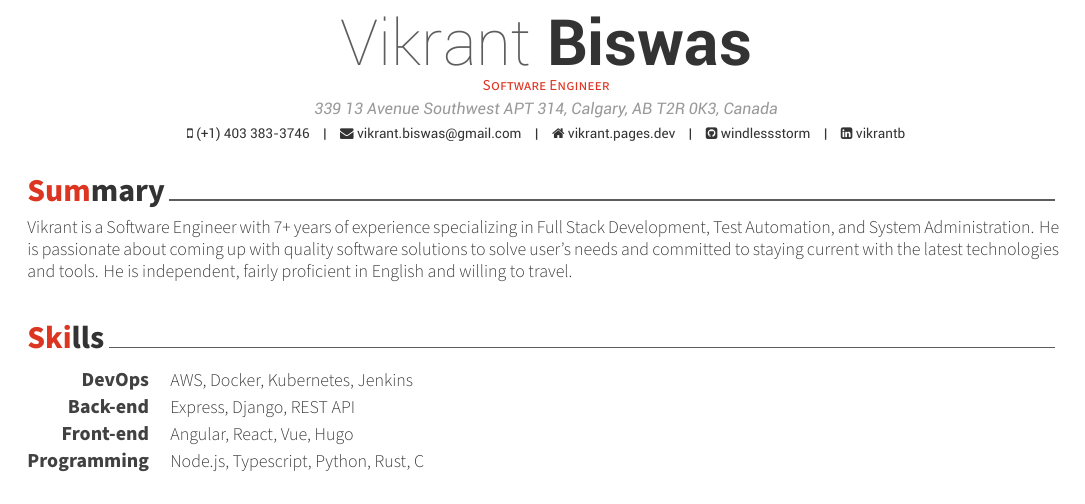
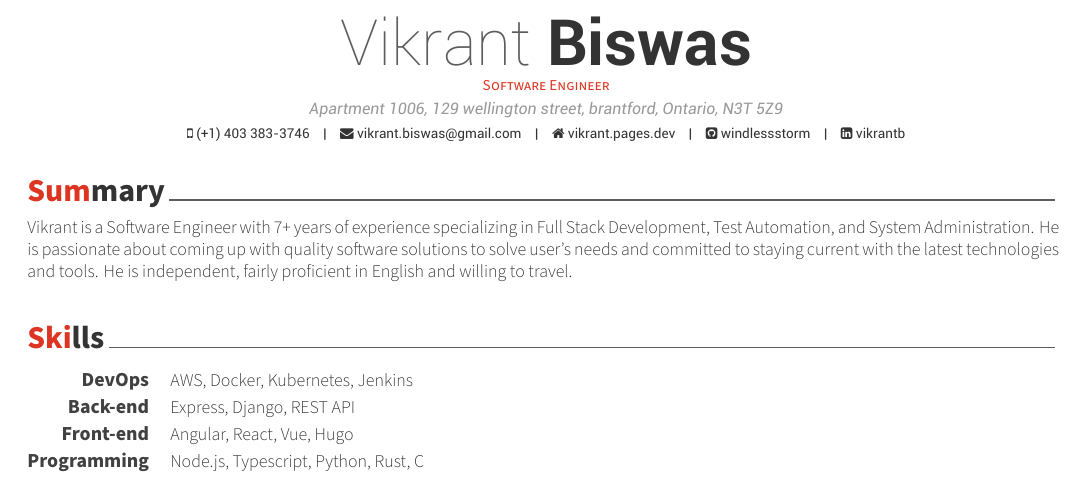
Before and after one commit to windlessStorm/My_Resume, a LaTeX CV (resume.tex): part of the page, cut so that both start at the same text. Compiled offline with XeLaTeX.

Commit message:
Added toronto location

```diff
--- a/resume.tex
+++ b/resume.tex
@@ -55,7 +55,7 @@
 % \photo[rectangle,edge,right]{./examples/profile}
 \name{Vikrant}{Biswas}
 \position{Software Engineer}
-\address{339 13 Avenue Southwest APT 314, Calgary, AB T2R 0K3, Canada}
+\address{Apartment 1006, 129 wellington street, brantford, Ontario, N3T 5Z9}
 \mobile{(+1) 403 383-3746}
 \email{vikrant.biswas@gmail.com}
 \homepage{vikrant.pages.dev}
```
Also changed, not shown: resume.pdf.
